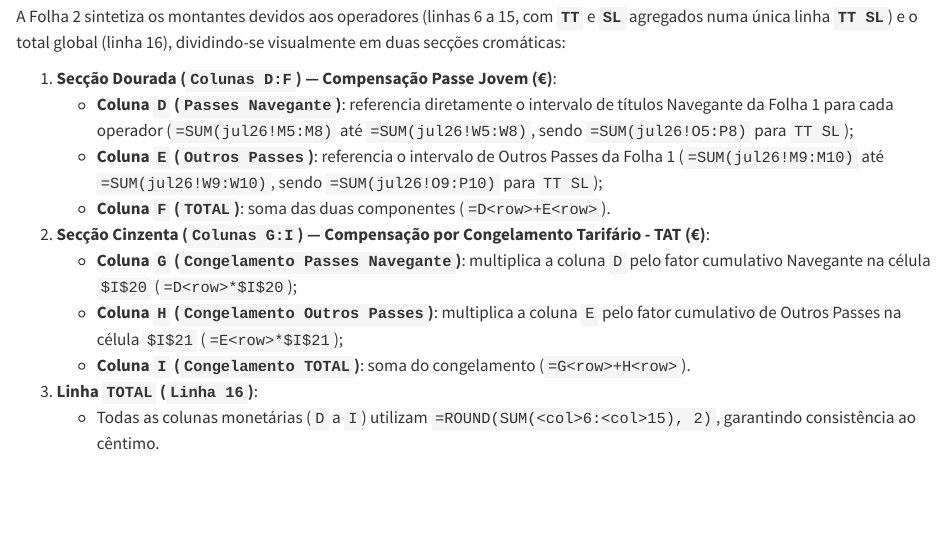
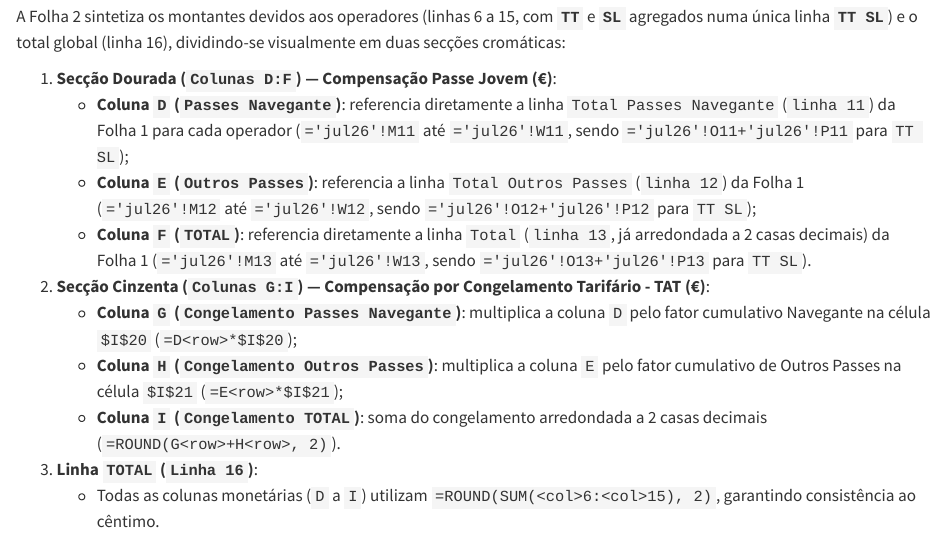
Before and after one commit to tmlmobilidade/compensacoes-passejovem, a Quarto document (methods/05_anexo_reparticao.qmd): the page in a window 1100 px wide, from 1470 px down. Rendered offline with R 4.5, knitr and Pandoc in place of Quarto, with nearby package versions.

Commit message:
fetch values directly instead of sum, in AnexoII

```diff
--- a/code/05_exportar_anexo_reparticao.R
+++ b/code/05_exportar_anexo_reparticao.R
@@ -466,14 +466,15 @@ exportar_anexo_reparticao <- function(ano, mes, raiz = here_root()) {
   rw_fc_nav <- rw_meta + 2
   rw_fc_out <- rw_meta + 3
 
-  # Fórmulas nas linhas de operadores da Folha 2 (sem arredondamento intermédio; TT SL soma TT + SL)
-  f_s2_nav <- vapply(ops_s2, function(op_nm) {
+  # Fórmulas nas linhas de operadores da Folha 2 (referenciam diretamente as linhas de subtotal/total da Folha 1)
+  ref_s1 <- function(row_s1) {
+    vapply(ops_s2, function(op_nm) {
       if (op_nm == "TT SL") {
         col_tt <- int2col(12 + match("TT", ops))
         col_sl <- int2col(12 + match("SL", ops))
-      sprintf("SUM(%s!%s%d:%s%d)", ws1, col_tt, min(r_nav_s1), col_sl, max(r_nav_s1))
+        sprintf("'%s'!%s%d+'%s'!%s%d", ws1, col_tt, row_s1, ws1, col_sl, row_s1)
       } else {
         col_let <- int2col(12 + match(op_nm, ops))
-      sprintf("SUM(%s!%s%d:%s%d)", ws1, col_let, min(r_nav_s1), col_let, max(r_nav_s1))
+        sprintf("'%s'!%s%d", ws1, col_let, row_s1)
       }
     }, character(1), USE.NAMES = FALSE)
@@ -492,7 +483,9 @@ exportar_anexo_reparticao <- function(ano, mes, raiz = here_root()) {
-  f_s2_tot   <- sprintf("D%d+E%d", r_data_s2, r_data_s2)
-  f_s2_cnav  <- sprintf("D%d*$I$%d", r_data_s2, rw_fc_nav)
-  f_s2_cout  <- sprintf("E%d*$I$%d", r_data_s2, rw_fc_out)
-  f_s2_ctot  <- sprintf("G%d+H%d", r_data_s2, r_data_s2)
+  f_s2_nav  <- ref_s1(rw_tot_nav)
+  f_s2_out  <- ref_s1(rw_tot_out)
+  f_s2_tot  <- ref_s1(rw_tot_all)
+  f_s2_cnav <- sprintf("D%d*$I$%d", r_data_s2, rw_fc_nav)
+  f_s2_cout <- sprintf("E%d*$I$%d", r_data_s2, rw_fc_out)
+  f_s2_ctot <- sprintf("ROUND(G%d+H%d, 2)", r_data_s2, r_data_s2)
 
   writeFormula(wb, ws2, x = f_s2_nav,  startCol = 4, startRow = 6)
   writeFormula(wb, ws2, x = f_s2_out,  startCol = 5, startRow = 6)
--- a/methods/05_anexo_reparticao.qmd
+++ b/methods/05_anexo_reparticao.qmd
@@ -52,14 +52,14 @@ A Folha 1 encontra-se organizada lado a lado em dois blocos separados pela colun
 A Folha 2 sintetiza os montantes devidos aos operadores (linhas 6 a 15, com **`TT`** e **`SL`** agregados numa única linha **`TT SL`**) e o total global (linha 16), dividindo-se visualmente em duas secções cromáticas:
 
 1. **Secção Dourada (`Colunas D:F`) — Compensação Passe Jovem (€)**:
-   * **Coluna `D` (`Passes Navegante`)**: referencia diretamente o intervalo de títulos Navegante da Folha 1 para cada operador (`=SUM(jul26!M5:M8)` até `=SUM(jul26!W5:W8)`, sendo `=SUM(jul26!O5:P8)` para `TT SL`);
-   * **Coluna `E` (`Outros Passes`)**: referencia o intervalo de Outros Passes da Folha 1 (`=SUM(jul26!M9:M10)` até `=SUM(jul26!W9:W10)`, sendo `=SUM(jul26!O9:P10)` para `TT SL`);
-   * **Coluna `F` (`TOTAL`)**: soma das duas componentes (`=D<row>+E<row>`).
+   * **Coluna `D` (`Passes Navegante`)**: referencia diretamente a linha `Total Passes Navegante` (`linha 11`) da Folha 1 para cada operador (`='jul26'!M11` até `='jul26'!W11`, sendo `='jul26'!O11+'jul26'!P11` para `TT SL`);
+   * **Coluna `E` (`Outros Passes`)**: referencia a linha `Total Outros Passes` (`linha 12`) da Folha 1 (`='jul26'!M12` até `='jul26'!W12`, sendo `='jul26'!O12+'jul26'!P12` para `TT SL`);
+   * **Coluna `F` (`TOTAL`)**: referencia diretamente a linha `Total` (`linha 13`, já arredondada a 2 casas decimais) da Folha 1 (`='jul26'!M13` até `='jul26'!W13`, sendo `='jul26'!O13+'jul26'!P13` para `TT SL`).
 
 2. **Secção Cinzenta (`Colunas G:I`) — Compensação por Congelamento Tarifário - TAT (€)**:
    * **Coluna `G` (`Congelamento Passes Navegante`)**: multiplica a coluna `D` pelo fator cumulativo Navegante na célula `$I$20` (`=D<row>*$I$20`);
    * **Coluna `H` (`Congelamento Outros Passes`)**: multiplica a coluna `E` pelo fator cumulativo de Outros Passes na célula `$I$21` (`=E<row>*$I$21`);
-   * **Coluna `I` (`Congelamento TOTAL`)**: soma do congelamento (`=G<row>+H<row>`).
+   * **Coluna `I` (`Congelamento TOTAL`)**: soma do congelamento arredondada a 2 casas decimais (`=ROUND(G<row>+H<row>, 2)`).
 
 3. **Linha `TOTAL` (`Linha 16`)**:
    * Todas as colunas monetárias (`D` a `I`) utilizam `=ROUND(SUM(<col>6:<col>15), 2)`, garantindo consistência ao cêntimo.
```
Also changed, not shown: procedure.md (+4 -4 lines), code/05_exportar_anexo_reparticao.R (12 more changed lines). Lines whose indentation alone changed are shown as unchanged.
